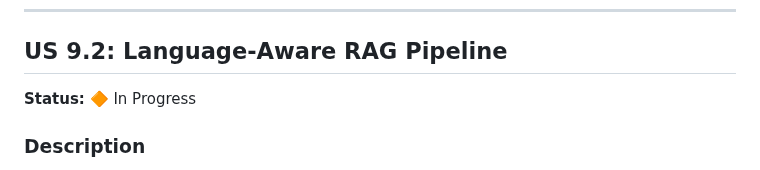
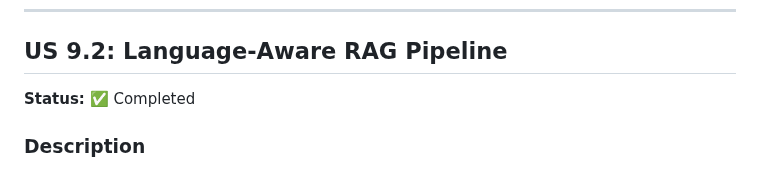
Before and after one commit to FloLecoeuche/lexard, a Markdown page: tasks/epic-9-multilingual-fix.md, the part around the change. Drawn GitHub-style.

```diff
--- a/tasks/epic-9-multilingual-fix.md
+++ b/tasks/epic-9-multilingual-fix.md
@@ -207,7 +207,7 @@ if __name__ == "__main__":
 
 ## US 9.2: Language-Aware RAG Pipeline
 
-**Status:** 🔶 In Progress
+**Status:** ✅ Completed
 
 ### Description
 
```
Also changed, not shown: tasks/PROGRESS.md (+2 -1 lines).
